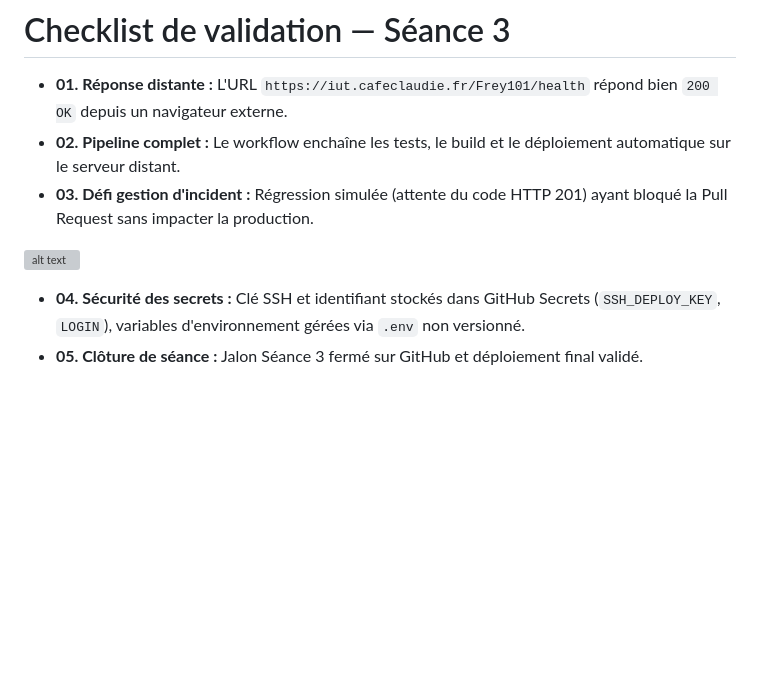
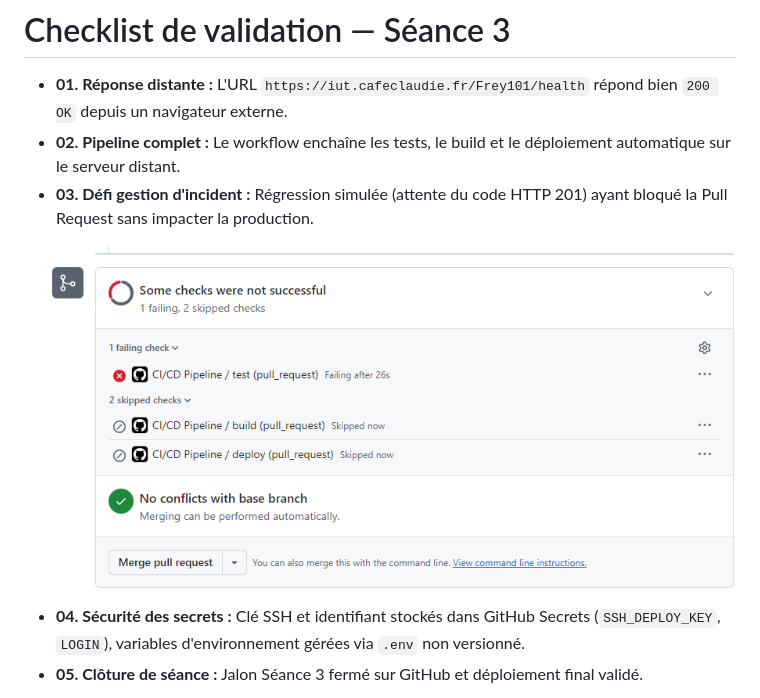
Before and after one commit to Frey101/binggge, a Markdown page: README.md, the part around the change. Rendered like a GitHub page; blank space fills up the shorter version; grey boxes are pictures that could not be loaded.

Commit message:
ajout image

```diff
--- a/README.md
+++ b/README.md
@@ -91,7 +91,7 @@ Protection active : push direct interdit sur `main`, merge bloqué si la CI éch
 - **02. Pipeline complet :** Le workflow enchaîne les tests, le build et le déploiement automatique sur le serveur distant.
 - **03. Défi gestion d'incident :** Régression simulée (attente du code HTTP 201) ayant bloqué la Pull Request sans impacter la production.
 
-![alt text](639277774704630928.png)
+![alt text](639277787691645428.png)
 
 - **04. Sécurité des secrets :** Clé SSH et identifiant stockés dans GitHub Secrets (`SSH_DEPLOY_KEY`, `LOGIN`), variables d'environnement gérées via `.env` non versionné.
 - **05. Clôture de séance :** Jalon Séance 3 fermé sur GitHub et déploiement final validé.
```
